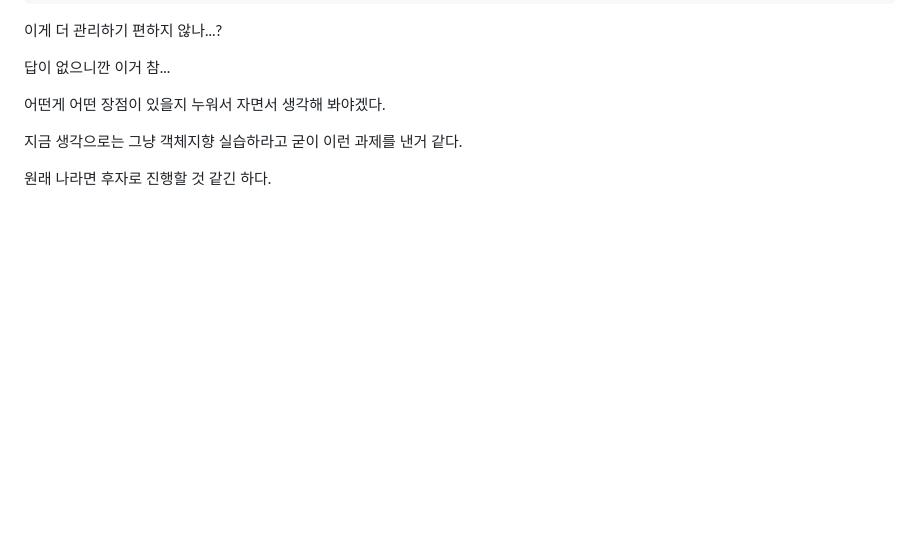
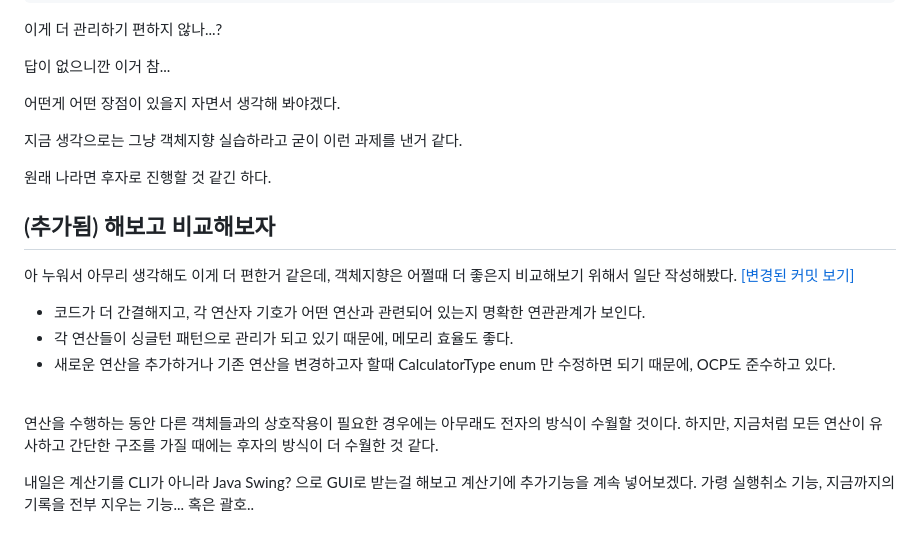
Before and after one commit to yeongbinim/TIL, a Markdown page: 241111_JAVA기초/README.md, the part around the change. Drawn GitHub-style; blank space fills up the shorter version.

Commit message:
241111: calculator-enum README 추가

```diff
--- a/241111_JAVA기초/README.md
+++ b/241111_JAVA기초/README.md
@@ -262,8 +262,28 @@ public enum CalculatorType {
 
 답이 없으니깐 이거 참...
 
-어떤게 어떤 장점이 있을지 누워서 자면서 생각해 봐야겠다.
+어떤게 어떤 장점이 있을지 자면서 생각해 봐야겠다.
 
 지금 생각으로는 그냥 객체지향 실습하라고 굳이 이런 과제를 낸거 같다.
 
 원래 나라면 후자로 진행할 것 같긴 하다.
+
+
+## (추가됨) 해보고 비교해보자
+
+아 누워서 아무리 생각해도 이게 더 편한거 같은데, 객체지향은 어쩔때 더 좋은지 비교해보기 위해서 일단 작성해봤다.
+[[변경된 커밋 보기]](https://github.com/yeongbinim/TIL/commit/be128715f324f35fef366fc2546a3f0957db9dcc)
+
+- 코드가 더 간결해지고, 각 연산자 기호가 어떤 연산과 관련되어 있는지 명확한 연관관계가 보인다.
+- 각 연산들이 싱글턴 패턴으로 관리가 되고 있기 때문에, 메모리 효율도 좋다.
+- 새로운 연산을 추가하거나 기존 연산을 변경하고자 할때 CalculatorType enum 만 수정하면 되기 때문에, OCP도 준수하고 있다.
+
+<br/>
+
+연산을 수행하는 동안 다른 객체들과의 상호작용이 필요한 경우에는 아무래도 전자의 방식이 수월할 것이다.
+하지만, 지금처럼 모든 연산이 유사하고 간단한 구조를 가질 때에는 후자의 방식이 더 수월한 것 같다.
+
+내일은 계산기를 CLI가 아니라 Java Swing? 으로 GUI로 받는걸 해보고
+계산기에 추가기능을 계속 넣어보겠다.
+가령 실행취소 기능, 지금까지의 기록을 전부 지우는 기능...
+혹은 괄호..
```
